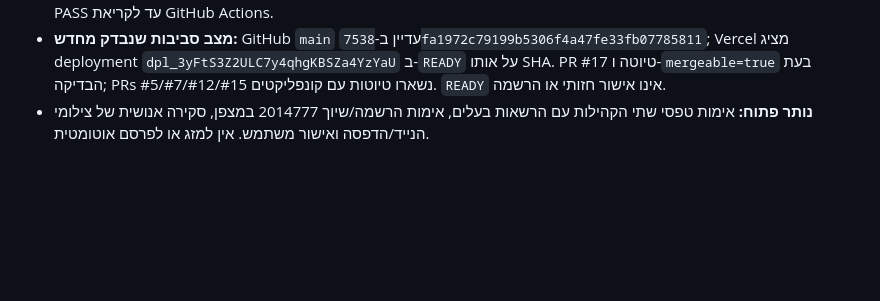
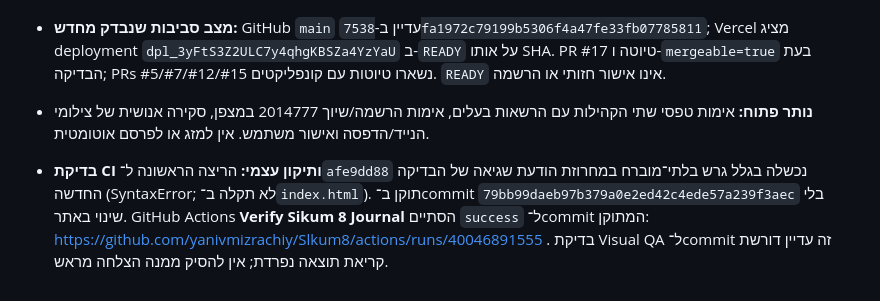
Before and after one commit to yanivmizrachiy/Slkum8, a Markdown page: SOURCE_OF_TRUTH.md, the part around the change. Drawn GitHub-style; blank space fills up the shorter version.

Commit message:
docs(ssot): record failed syntax check, correction and verified CI pass

```diff
--- a/SOURCE_OF_TRUTH.md
+++ b/SOURCE_OF_TRUTH.md
@@ -702,3 +702,5 @@
 - **גבול ביצוע:** זהו שינוי בבדיקת קוד בענף PR #17 בלבד; לא שונו `index.html`, התמונות, הקישורים, תאריכי הקורסים, אתר production או ענפי Claude/Codex. בעת התיעוד תוצאת CI ל-commit החדש **טרם אומתה**; אין להציג את הבדיקה החדשה כ-PASS עד לקריאת GitHub Actions.
 - **מצב סביבות שנבדק מחדש:** GitHub `main` עדיין ב-`7538fa1972c79199b5306f4a47fe33fb07785811`; Vercel מציג deployment `dpl_3yFtS3Z2ULC7y4qhgKBSZa4YzYaU` ב-`READY` על אותו SHA. PR #17 טיוטה ו-`mergeable=true` בעת הבדיקה; PRs #5/#7/#12/#15 נשארו טיוטות עם קונפליקטים. `READY` אינו אישור חזותי או הרשמה.
 - **נותר פתוח:** אימות טפסי שתי הקהילות עם הרשאות בעלים, אימות הרשמה/שיוך 2014777 במצפן, סקירה אנושית של צילומי הנייד/הדפסה ואישור משתמש. אין למזג או לפרסם אוטומטית.
+
+- **בדיקת CI ותיקון עצמי:** הריצה הראשונה ל־`afe9dd88` נכשלה בגלל גרש בלתי־מוברח במחרוזת הודעת שגיאה של הבדיקה החדשה (SyntaxError; לא תקלה ב־`index.html`). תוקן ב־commit `79bb99daeb97b379a0e2ed42c4ede57a239f3aec` בלי שינוי באתר. GitHub Actions **Verify Sikum 8 Journal** הסתיים `success` ל־commit המתוקן: https://github.com/yanivmizrachiy/Slkum8/actions/runs/40046891555 . בדיקת Visual QA ל־commit זה עדיין דורשת קריאת תוצאה נפרדת; אין להסיק ממנה הצלחה מראש.
```
